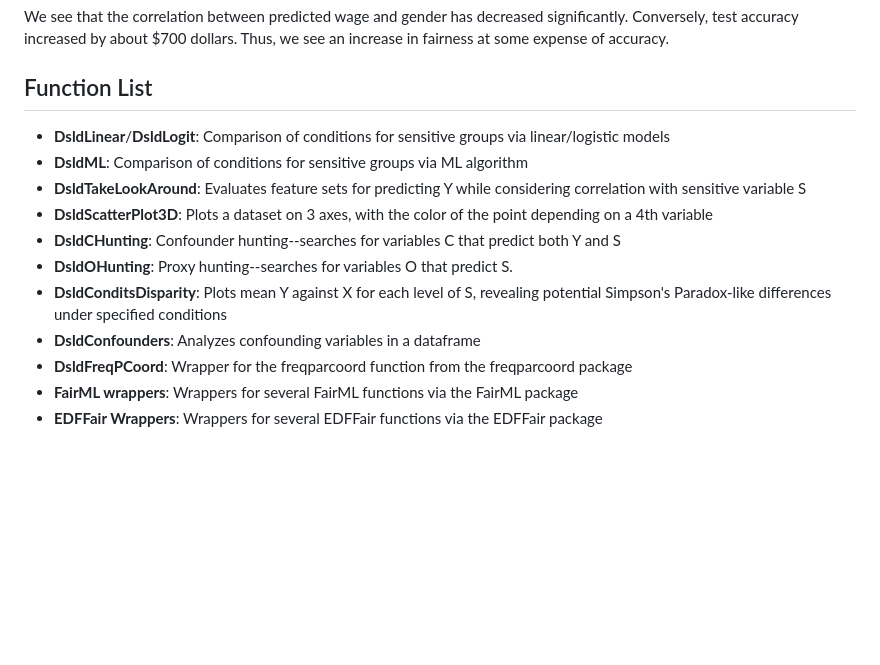
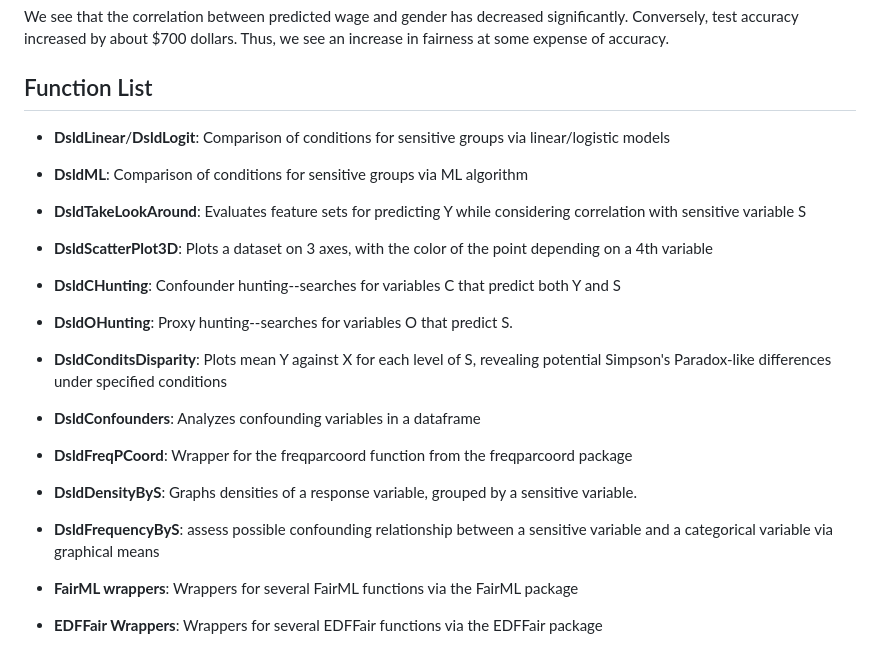
Before and after one commit to matloff/dsld, a Markdown page: README.md, the part around the change. GitHub-like rendering; blank space fills up the shorter version.

```diff
--- a/README.md
+++ b/README.md
@@ -176,14 +176,29 @@ to 0.2 using the *dsldQeFairKNN()* function to limit its predictive power.
 We see that the correlation between predicted wage and gender has decreased significantly. Conversely, test accuracy increased by about \$700 dollars. Thus, we see an increase in fairness at some expense of accuracy.
 
 ## Function List
+
 - **DsldLinear**/**DsldLogit**: Comparison of conditions for sensitive groups via linear/logistic models
+
 - **DsldML**: Comparison of conditions for sensitive groups via ML algorithm
+
 - **DsldTakeLookAround**: Evaluates feature sets for predicting Y while considering correlation with sensitive variable S
+
 - **DsldScatterPlot3D**: Plots a dataset on 3 axes, with the color of the point depending on a 4th variable
+
 - **DsldCHunting**: Confounder hunting--searches for variables C that predict both Y and S
+
 - **DsldOHunting**: Proxy hunting--searches for variables O that predict S.
+
 - **DsldConditsDisparity**: Plots mean Y against X for each level of S, revealing potential Simpson's Paradox-like differences under specified conditions
+
 - **DsldConfounders**: Analyzes confounding variables in a dataframe
+
 - **DsldFreqPCoord**:  Wrapper for the freqparcoord function from the freqparcoord package
+
+- **DsldDensityByS**: Graphs densities of a response variable, grouped by a sensitive variable.
+
+- **DsldFrequencyByS**: assess possible confounding relationship between a sensitive variable and a categorical variable via graphical means
+
 - **FairML wrappers**: Wrappers for several FairML functions via the FairML package
+
 - **EDFFair Wrappers**: Wrappers for several EDFFair functions via the EDFFair package
```
